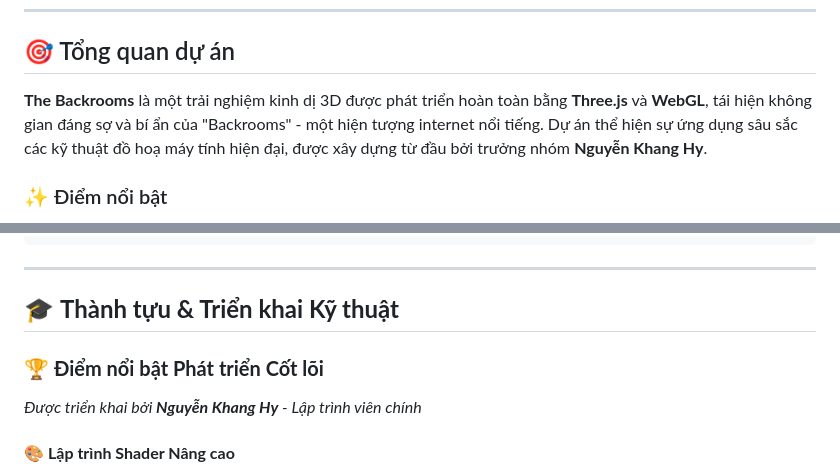
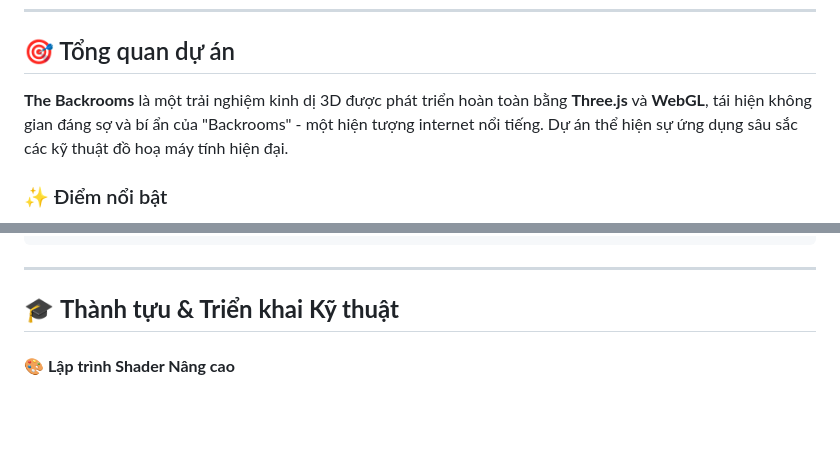
Before and after one commit to HyIsNoob/CS105_GraphicComputer, a Markdown page: README.md, 2 parts joined by grey strips. GitHub-like rendering; blank space fills up the shorter version.

```diff
--- a/README.md
+++ b/README.md
@@ -31,7 +31,7 @@
 
 ## 🎯 Tổng quan dự án
 
-**The Backrooms** là một trải nghiệm kinh dị 3D được phát triển hoàn toàn bằng **Three.js** và **WebGL**, tái hiện không gian đáng sợ và bí ẩn của "Backrooms" - một hiện tượng internet nổi tiếng. Dự án thể hiện sự ứng dụng sâu sắc các kỹ thuật đồ hoạ máy tính hiện đại, được xây dựng từ đầu bởi trưởng nhóm **Nguyễn Khang Hy**.
+**The Backrooms** là một trải nghiệm kinh dị 3D được phát triển hoàn toàn bằng **Three.js** và **WebGL**, tái hiện không gian đáng sợ và bí ẩn của "Backrooms" - một hiện tượng internet nổi tiếng. Dự án thể hiện sự ứng dụng sâu sắc các kỹ thuật đồ hoạ máy tính hiện đại.
 
 ### ✨ Điểm nổi bật
 - 🎨 **6 Shader tùy chỉnh** được viết hoàn toàn từ đầu với GLSL
@@ -269,9 +269,6 @@ Backrooms-Game/
 
 ## 🎓 **Thành tựu & Triển khai Kỹ thuật**
 
-### 🏆 **Điểm nổi bật Phát triển Cốt lõi**
-*Được triển khai bởi **Nguyễn Khang Hy** - Lập trình viên chính*
-
 #### 🎨 **Lập trình Shader Nâng cao**
 - **6 GLSL Shader tùy chỉnh** viết từ đầu với các kỹ thuật:
   - Tối ưu fragment shader cho hiệu năng
```
